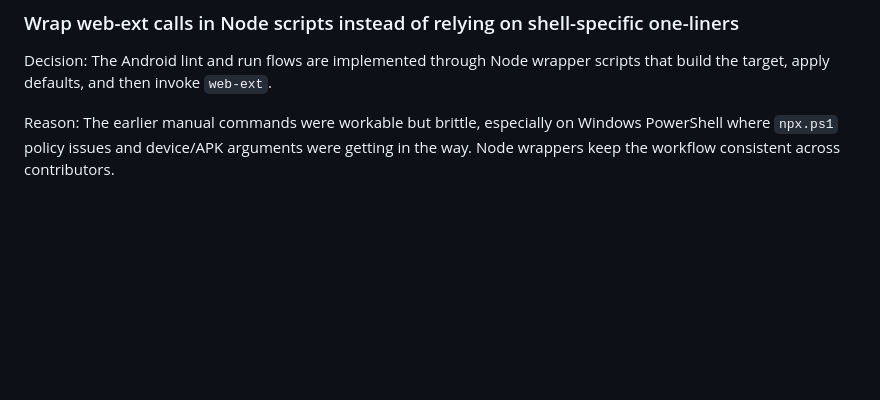
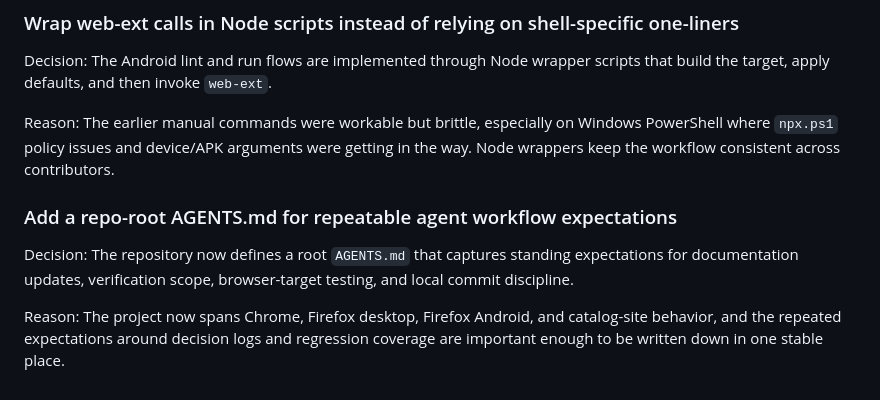
Before and after one commit to Fly3-r/DungeonScripts, a Markdown page: docs/agent-decisions.md, the part around the change. GitHub-like rendering; blank space fills up the shorter version.

Commit message:
Add repo agent workflow guide

```diff
--- a/docs/agent-decisions.md
+++ b/docs/agent-decisions.md
@@ -482,3 +482,11 @@ The Android lint and run flows are implemented through Node wrapper scripts that
 
 Reason:
 The earlier manual commands were workable but brittle, especially on Windows PowerShell where `npx.ps1` policy issues and device/APK arguments were getting in the way. Node wrappers keep the workflow consistent across contributors.
+
+### Add a repo-root AGENTS.md for repeatable agent workflow expectations
+
+Decision:
+The repository now defines a root `AGENTS.md` that captures standing expectations for documentation updates, verification scope, browser-target testing, and local commit discipline.
+
+Reason:
+The project now spans Chrome, Firefox desktop, Firefox Android, and catalog-site behavior, and the repeated expectations around decision logs and regression coverage are important enough to be written down in one stable place.
```
Also changed, not shown: AGENTS.md (added, +79 -0 lines).
